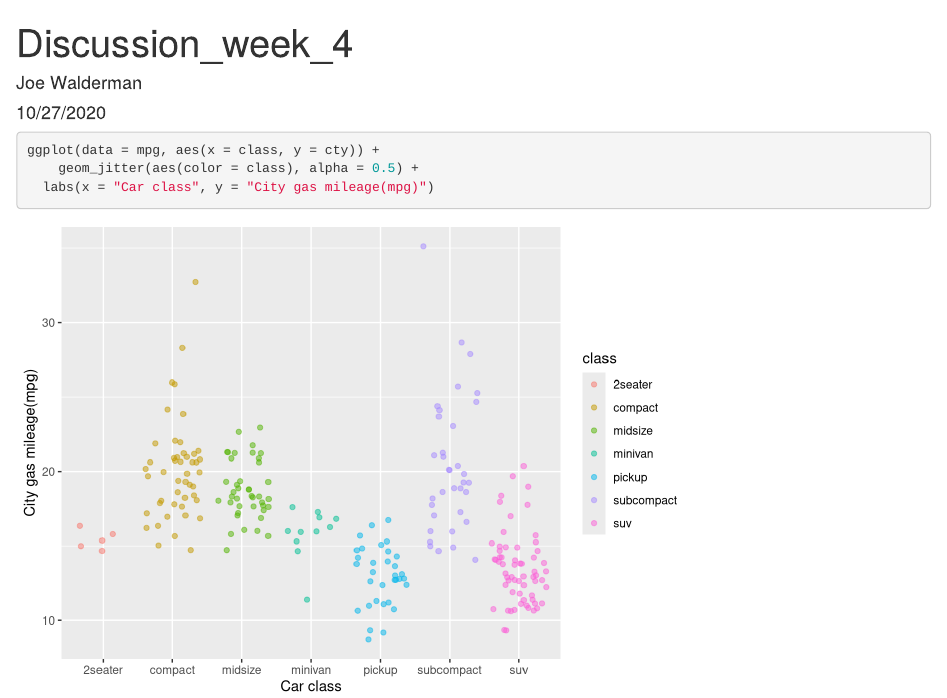
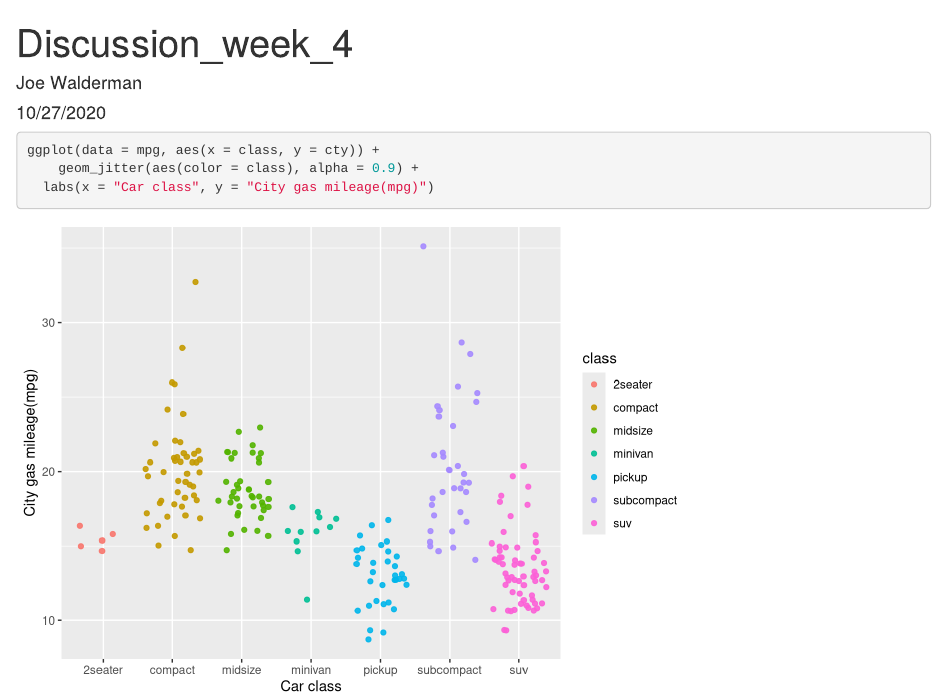
Before and after one commit to joewalderman/test-repo, an R Markdown document (gittab.Rmd): the page in a window 1100 px wide, from its top. Rendered offline with R 4.5, knitr and Pandoc, with nearby package versions; code that draws random numbers runs with fixed seeds of ours.

Commit message:
point change

````diff
--- a/gittab.Rmd
+++ b/gittab.Rmd
@@ -12,6 +12,6 @@ library(tidyverse)
 
 ```{r}
 ggplot(data = mpg, aes(x = class, y = cty)) +
-	geom_jitter(aes(color = class), alpha = 0.5) +
+	geom_jitter(aes(color = class), alpha = 0.9) +
   labs(x = "Car class", y = "City gas mileage(mpg)")
 ```
````
